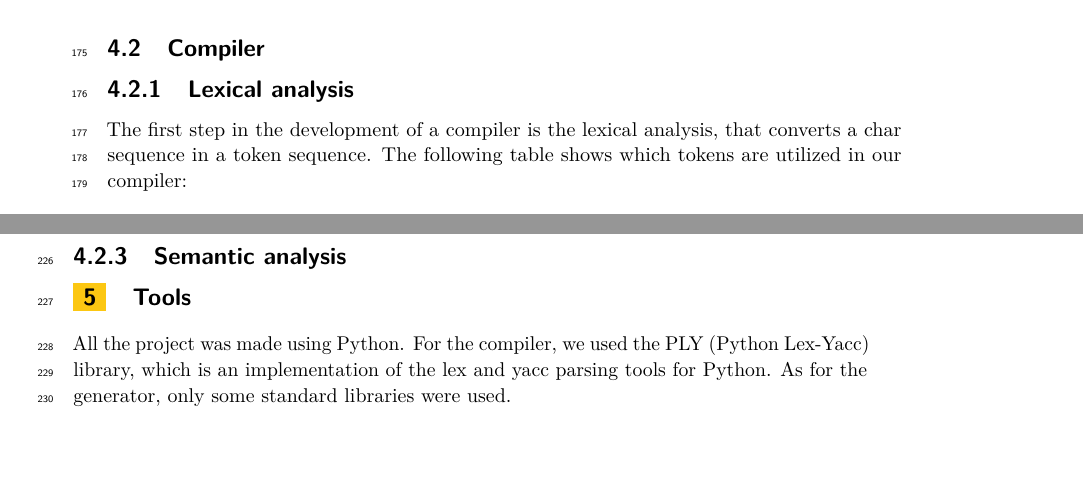
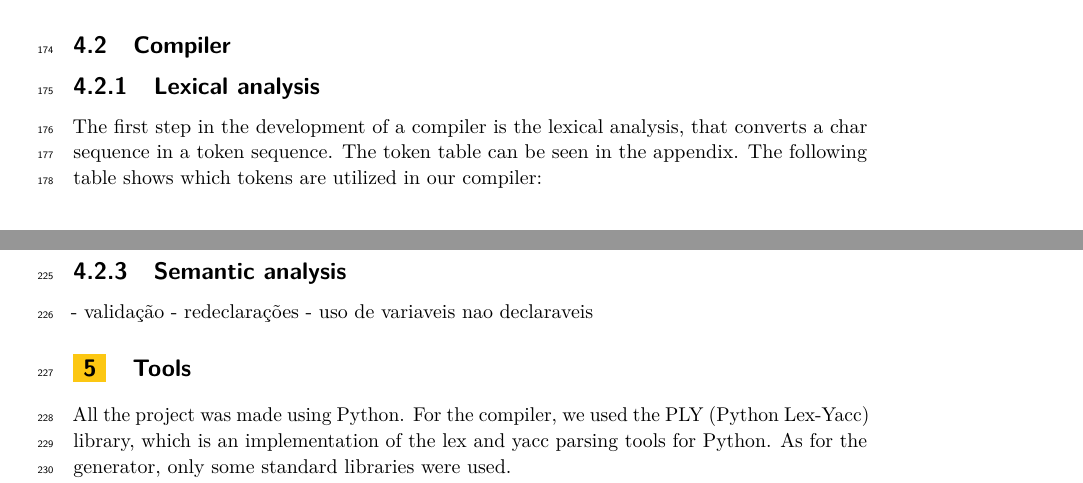
Before and after one commit to pedrorpmoura/behavior-trees, a LaTeX document (SLATE/authors/SLATE2020.tex): two parts of pages 6 and 7 of 7 before the commit and two parts of pages 5 and 7 of 7 after it, joined at a grey line, cut so that both start at the same text, the shorter picture padded with empty space. Compiled offline with pdfLaTeX.

Commit message:
SLATE - updates

```diff
--- a/SLATE/authors/SLATE2020.tex
+++ b/SLATE/authors/SLATE2020.tex
@@ -424,6 +423,7 @@ def cond2(entity):
 \subsection{Compiler}
 \subsubsection{Lexical analysis}
 The first step in the development of a compiler is the lexical analysis, that converts a char sequence in a token sequence.
+The token table can be seen in the appendix.
 The following table shows which tokens are utilized in our compiler:
 \begin{table}[H]
     \centering
@@ -503,6 +503,11 @@ Syntatic analysis, or parsing, it the process of analyzing a string of symbols c
 \end{lstlisting}
 
 \subsubsection{Semantic analysis}
+- validação
+- redeclarações
+- uso de variaveis nao declaraveis
+
+
 
 \section{Tools}
 \label{sec:tools}
```
Also changed, not shown: SLATE/authors/test.txt (+1 -1 lines), SLATE/authors/SLATE2020.pdf, SLATE/authors/architecture.png, SLATE/authors/SLATE2020.tex (7 more changed lines), 5 other files.
